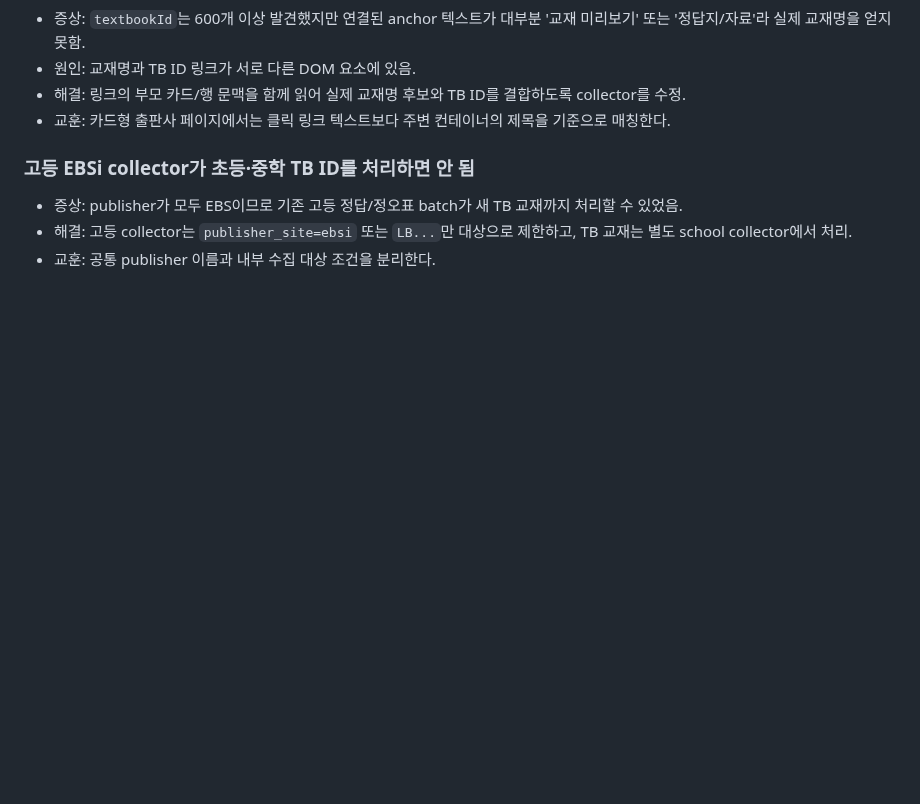
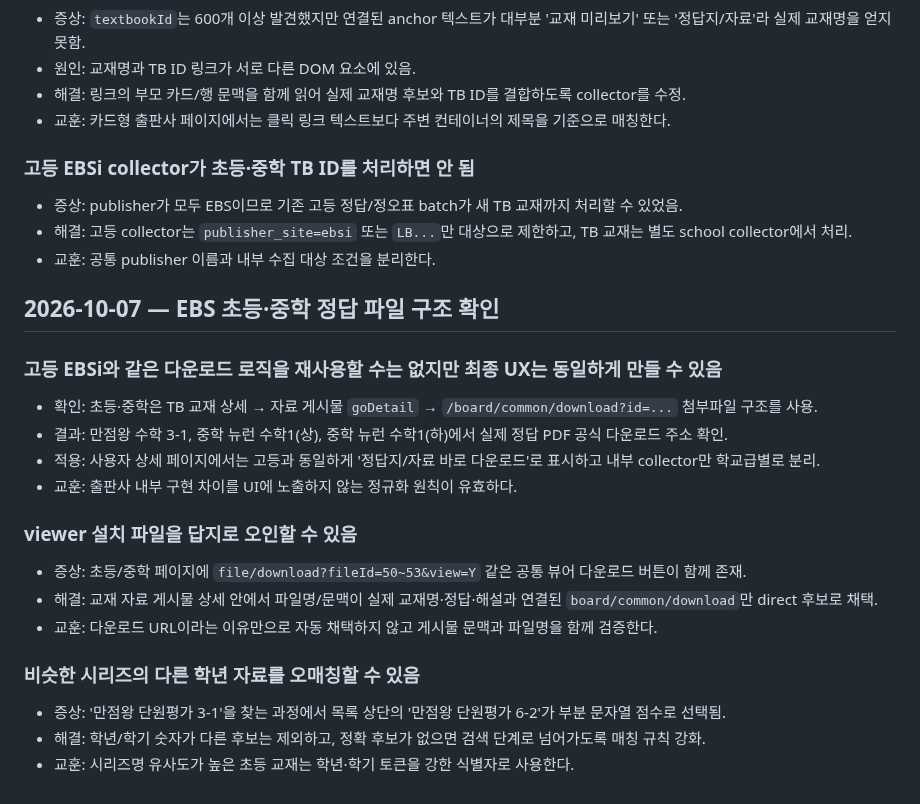
Before and after one commit to david12448/answer-link-index, a Markdown page: docs/LESSONS.md, the part around the change. Rendered like a GitHub page; blank space fills up the shorter version.

Commit message:
docs: record EBS school attachment and matching lessons

```diff
--- a/docs/LESSONS.md
+++ b/docs/LESSONS.md
@@ -171,3 +171,21 @@
 - 증상: publisher가 모두 EBS이므로 기존 고등 정답/정오표 batch가 새 TB 교재까지 처리할 수 있었음.
 - 해결: 고등 collector는 `publisher_site=ebsi` 또는 `LB...`만 대상으로 제한하고, TB 교재는 별도 school collector에서 처리.
 - 교훈: 공통 publisher 이름과 내부 수집 대상 조건을 분리한다.
+
+## 2026-10-07 — EBS 초등·중학 정답 파일 구조 확인
+
+### 고등 EBSi와 같은 다운로드 로직을 재사용할 수는 없지만 최종 UX는 동일하게 만들 수 있음
+- 확인: 초등·중학은 TB 교재 상세 → 자료 게시물 `goDetail` → `/board/common/download?id=...` 첨부파일 구조를 사용.
+- 결과: 만점왕 수학 3-1, 중학 뉴런 수학1(상), 중학 뉴런 수학1(하)에서 실제 정답 PDF 공식 다운로드 주소 확인.
+- 적용: 사용자 상세 페이지에서는 고등과 동일하게 '정답지/자료 바로 다운로드'로 표시하고 내부 collector만 학교급별로 분리.
+- 교훈: 출판사 내부 구현 차이를 UI에 노출하지 않는 정규화 원칙이 유효하다.
+
+### viewer 설치 파일을 답지로 오인할 수 있음
+- 증상: 초등/중학 페이지에 `file/download?fileId=50~53&view=Y` 같은 공통 뷰어 다운로드 버튼이 함께 존재.
+- 해결: 교재 자료 게시물 상세 안에서 파일명/문맥이 실제 교재명·정답·해설과 연결된 `board/common/download`만 direct 후보로 채택.
+- 교훈: 다운로드 URL이라는 이유만으로 자동 채택하지 않고 게시물 문맥과 파일명을 함께 검증한다.
+
+### 비슷한 시리즈의 다른 학년 자료를 오매칭할 수 있음
+- 증상: '만점왕 단원평가 3-1'을 찾는 과정에서 목록 상단의 '만점왕 단원평가 6-2'가 부분 문자열 점수로 선택됨.
+- 해결: 학년/학기 숫자가 다른 후보는 제외하고, 정확 후보가 없으면 검색 단계로 넘어가도록 매칭 규칙 강화.
+- 교훈: 시리즈명 유사도가 높은 초등 교재는 학년·학기 토큰을 강한 식별자로 사용한다.
```
